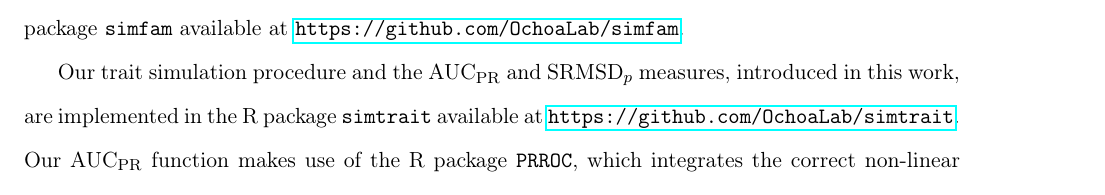
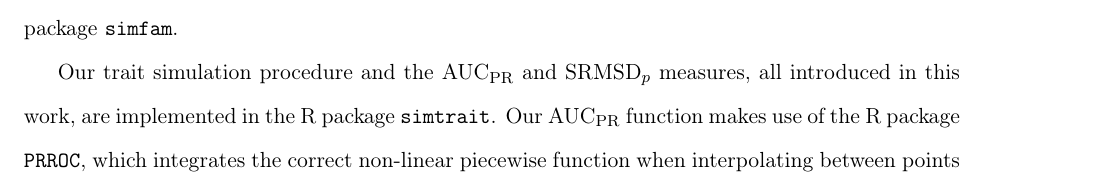
Before and after one commit to OchoaLab/pca-assoc-paper, a LaTeX paper (manuscripts/pca-assoc.tex): part of page 49 of 53, cut at the place of the change. Compiled offline with pdfLaTeX; a LaTeX package or settings file that is missing is left out.

Commit message:
paper/methods cleaned up software text

```diff
--- a/manuscripts/pca-assoc.tex
+++ b/manuscripts/pca-assoc.tex
@@ -1570,9 +1570,7 @@ All following R packages are available on the Comprehensive R Archive Network (C
 Our genotype admixture and tree simulations are implemented in the R package \texttt{bnpsd} \citep{ochoa_estimating_2021}.
 Our tree fitting and simulation implementations, introduced in this work, also make use of the R packages \texttt{nnls} for non-negative least squares \citep{mullen_nnls_2012} and \texttt{ape} for general tree data structures and methods \citep{paradis_ape_2019}.
 
-Our random family simulation procedure, introduced in this work, is implemented in the R package \texttt{simfam} available at
-\url{https://github.com/OchoaLab/simfam}.
-
-Our trait simulation procedure and the $\auc$ and $\rmsd$ measures, introduced in this work, are implemented in the R package \texttt{simtrait} available at
-\url{https://github.com/OchoaLab/simtrait}.
+Our random family simulation procedure, introduced in this work, is implemented in the R package \texttt{simfam}.
+
+Our trait simulation procedure and the $\auc$ and $\rmsd$ measures, all introduced in this work, are implemented in the R package \texttt{simtrait}.
 Our $\auc$ function makes use of the R package \texttt{PRROC}, which integrates the correct non-linear piecewise function when interpolating between points \citep{grau_prroc:_2015}.
```
Also changed, not shown: manuscripts/pca-assoc.tex (2 more changed lines).
